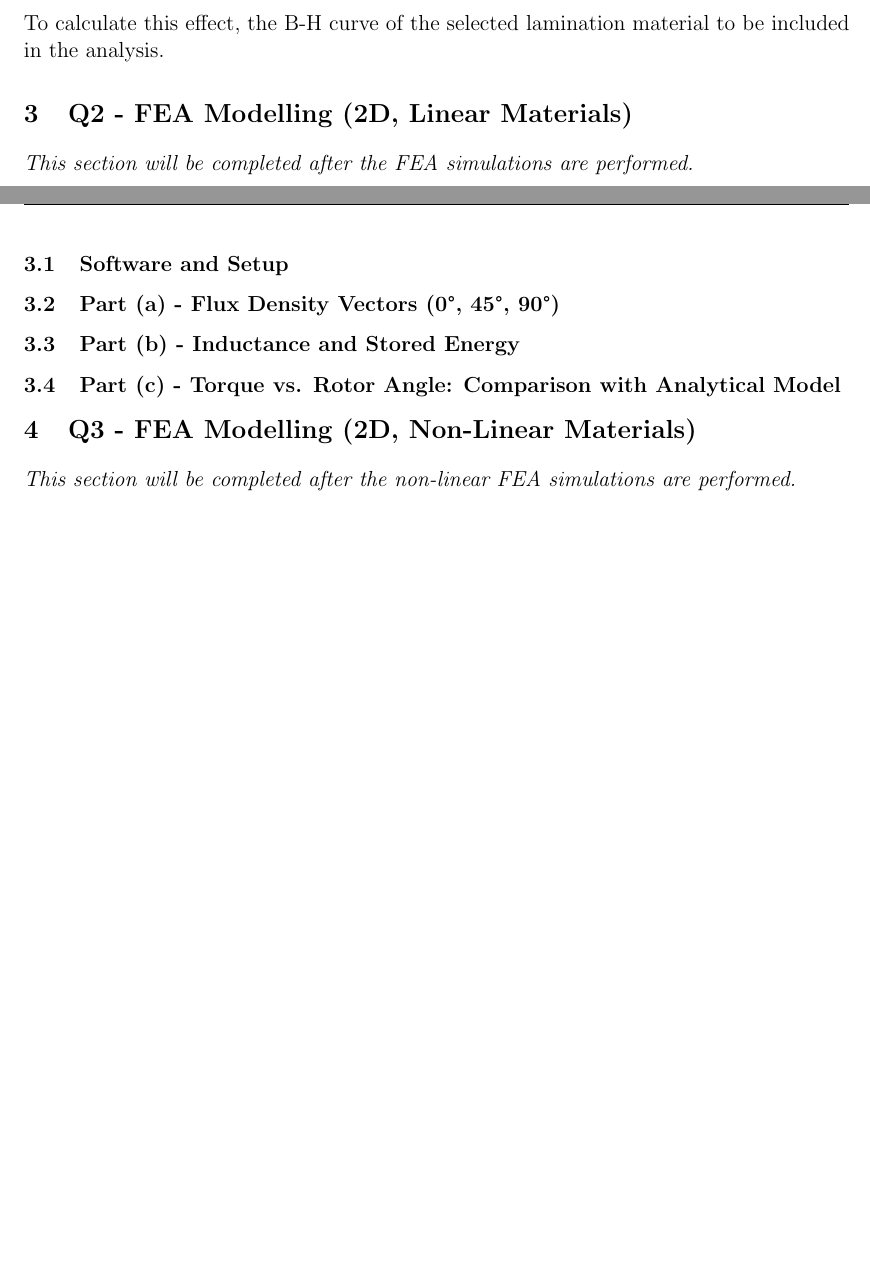
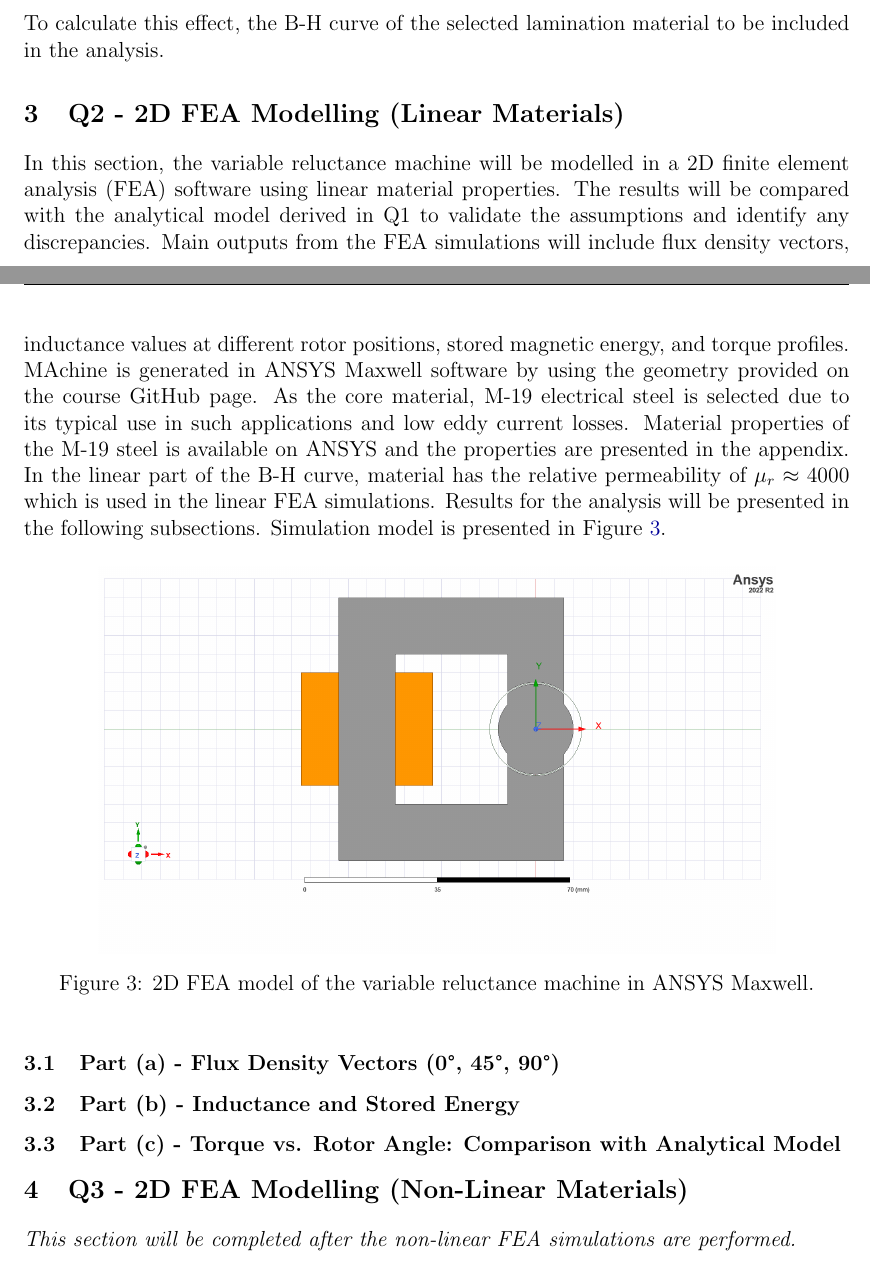
Before and after one commit to eliftplgl/EE568, a LaTeX document (Project1/Report/EE568 Project1 Report.tex): two parts of pages 10 and 11 of 11 before the commit and two parts of pages 10 and 11 of 12 after it, joined at a grey line, cut so that both start at the same text, the shorter picture padded with empty space. Compiled offline with pdfLaTeX.

Commit message:
Introduction of Q2 is added

```diff
--- a/Project1/Report/EE568 Project1 Report.tex
+++ b/Project1/Report/EE568 Project1 Report.tex
@@ -381,21 +411,43 @@ and the torque obtained as $T = \partial W' / \partial \theta \big|_{I=\text{con
 To calculate this effect, the B-H curve of the selected lamination material to be included in the analysis.
 
 
-%%─── 3. Q2 – FEA Modelling (Linear Materials) ───────────────────────────────
-\section{Q2 - FEA Modelling (2D, Linear Materials)}
 
-\textit{This section will be completed after the FEA simulations are performed.}
 
-\subsection{Software and Setup}
+
+
+
+
+
+
+\section{Q2 - 2D FEA Modelling (Linear Materials)}
+
+In this section, the variable reluctance machine will be modelled in a 2D finite element analysis (FEA) software using linear material properties. The results will be compared with the analytical model derived in Q1 to validate the assumptions and identify any discrepancies. Main outputs from the FEA simulations will include flux density vectors, inductance values at different rotor positions, stored magnetic energy, and torque profiles. MAchine is generated in ANSYS Maxwell software by using the geometry provided on the course GitHub page. As the core material, M-19 electrical steel is selected due to its typical use in such applications and low eddy current losses. Material properties of the M-19 steel is available on ANSYS and the properties are presented in the appendix. In the linear part of the B-H curve, material has the relative permeability of $\mu_r \approx 4000$ which is used in the linear FEA simulations. Results for the analysis will be presented in the following subsections. Simulation model is presented in Figure~\ref{fig:fea_model}.
+
+\begin{figure}[H]
+    \centering
+    \includegraphics[width=0.82\textwidth]{figures/fea_model.png}
+    \caption{2D FEA model of the variable reluctance machine in ANSYS Maxwell.}
+    \label{fig:fea_model}
+\end{figure}
 
 \subsection{Part (a) - Flux Density Vectors (0°, 45°, 90°)}
+
 
 \subsection{Part (b) - Inductance and Stored Energy}
 
 \subsection{Part (c) - Torque vs. Rotor Angle: Comparison with Analytical Model}
 
-%%─── 4. Q3 – FEA Modelling (Non-Linear Materials) ───────────────────────────
-\section{Q3 - FEA Modelling (2D, Non-Linear Materials)}
+
+
+
+
+
+
+
+
+
+
+\section{Q3 - 2D FEA Modelling (Non-Linear Materials)}
 
 \textit{This section will be completed after the non-linear FEA simulations are performed.}
 
```
Also changed, not shown: Project1/Report/EE568 Project1 Report.pdf, Project1/Report/EE568 Project1 Report.tex (66 more changed lines).
